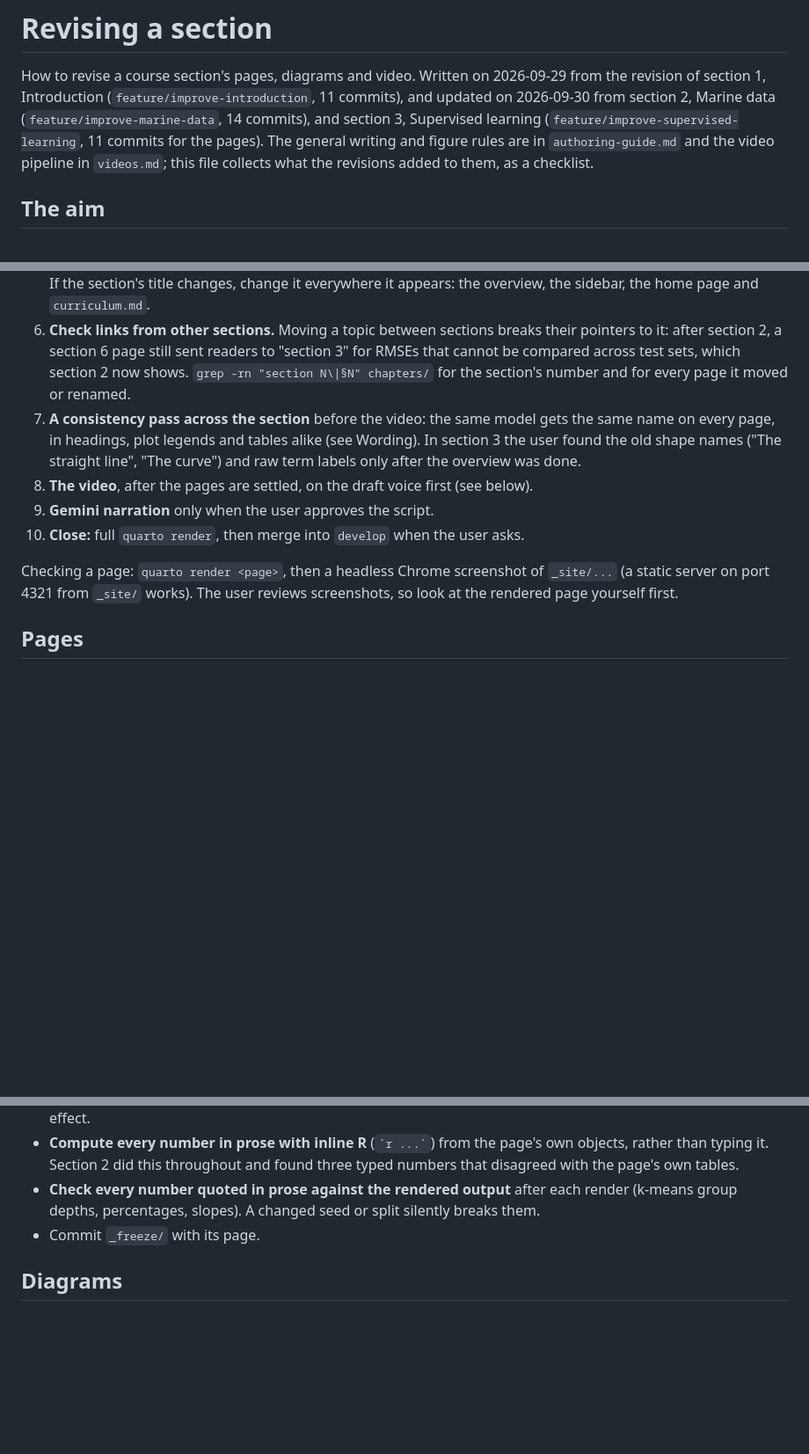
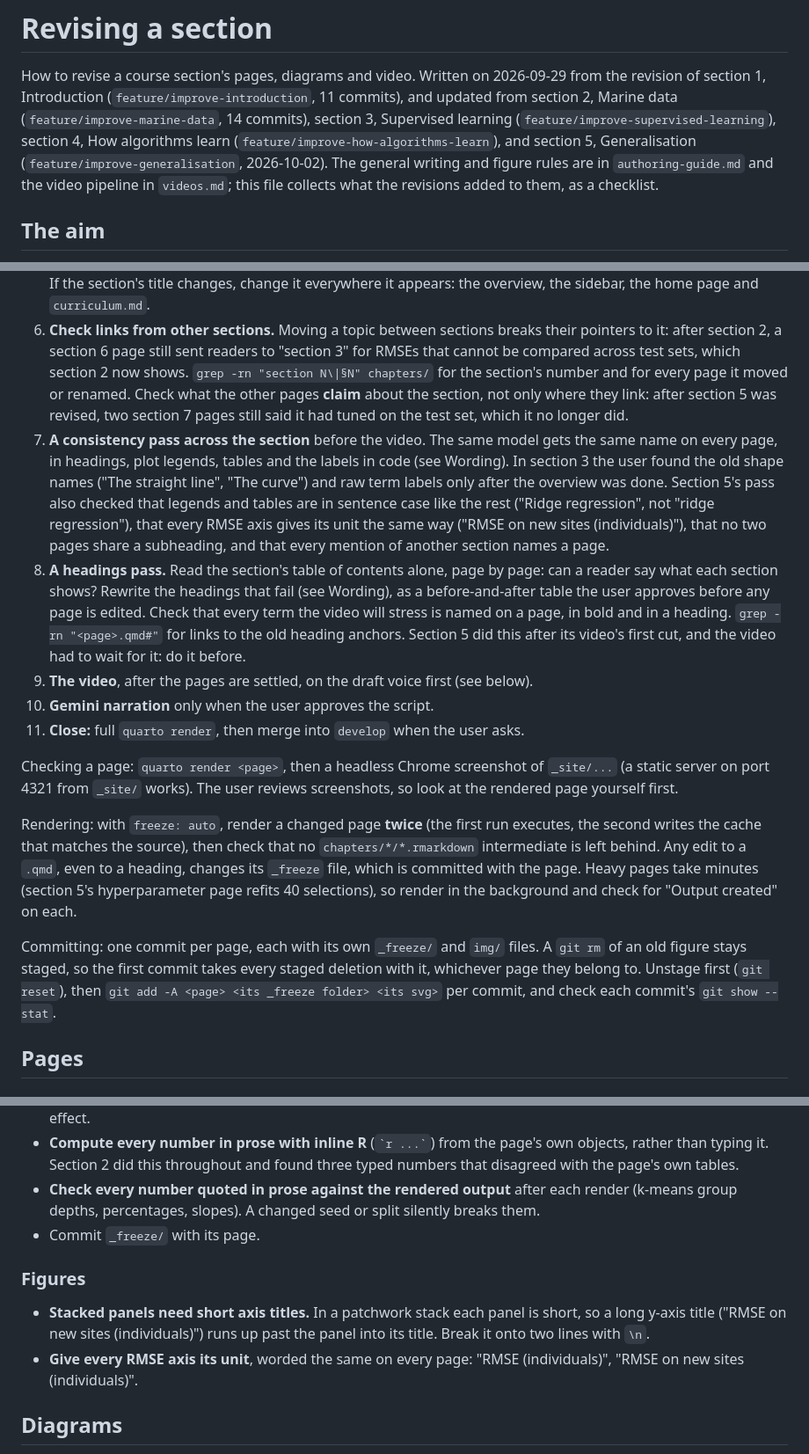
Before and after one commit to hi-digital-ml-ai/ml-basic, a Markdown page: .claude/section-revision.md, 3 parts joined by grey strips. Shown at 88% size. GitHub-like rendering; blank space fills up the shorter version.

```diff
--- a/.claude/section-revision.md
+++ b/.claude/section-revision.md
@@ -2,11 +2,12 @@
 
 How to revise a course section's pages, diagrams and video. Written on 2026-09-29 from the
 revision of section 1, Introduction (`feature/improve-introduction`, 11 commits), and
-updated on 2026-09-30 from section 2, Marine data (`feature/improve-marine-data`, 14
-commits), and section 3, Supervised learning (`feature/improve-supervised-learning`, 11
-commits for the pages). The general writing and figure rules are in `authoring-guide.md` and the video
-pipeline in `videos.md`; this file collects what the revisions added to them, as a
-checklist.
+updated from section 2, Marine data (`feature/improve-marine-data`, 14 commits), section 3,
+Supervised learning (`feature/improve-supervised-learning`), section 4, How algorithms
+learn (`feature/improve-how-algorithms-learn`), and section 5, Generalisation
+(`feature/improve-generalisation`, 2026-10-02). The general writing and figure rules are
+in `authoring-guide.md` and the video pipeline in `videos.md`; this file collects what
+the revisions added to them, as a checklist.
 
 ## The aim
 
@@ -48,18 +49,43 @@ The Welcome page and the two Toolkit pages are out of scope for now.
    pointers to it: after section 2, a section 6 page still sent readers to "section 3"
    for RMSEs that cannot be compared across test sets, which section 2 now shows.
    `grep -rn "section N\|§N" chapters/` for the section's number and for every page
-   it moved or renamed.
-7. **A consistency pass across the section** before the video: the same model gets
-   the same name on every page, in headings, plot legends and tables alike (see
-   Wording). In section 3 the user found the old shape names ("The straight line",
-   "The curve") and raw term labels only after the overview was done.
-8. **The video**, after the pages are settled, on the draft voice first (see below).
-9. **Gemini narration** only when the user approves the script.
-10. **Close:** full `quarto render`, then merge into `develop` when the user asks.
+   it moved or renamed. Check what the other pages **claim** about the section, not
+   only where they link: after section 5 was revised, two section 7 pages still said
+   it had tuned on the test set, which it no longer did.
+7. **A consistency pass across the section** before the video. The same model gets
+   the same name on every page, in headings, plot legends, tables and the labels in
+   code (see Wording). In section 3 the user found the old shape names ("The straight
+   line", "The curve") and raw term labels only after the overview was done. Section
+   5's pass also checked that legends and tables are in sentence case like the rest
+   ("Ridge regression", not "ridge regression"), that every RMSE axis gives its unit
+   the same way ("RMSE on new sites (individuals)"), that no two pages share a
+   subheading, and that every mention of another section names a page.
+8. **A headings pass.** Read the section's table of contents alone, page by page: can
+   a reader say what each section shows? Rewrite the headings that fail (see Wording),
+   as a before-and-after table the user approves before any page is edited. Check
+   that every term the video will stress is named on a page, in bold and in a heading.
+   `grep -rn "<page>.qmd#"` for links to the old heading anchors. Section 5 did this
+   after its video's first cut, and the video had to wait for it: do it before.
+9. **The video**, after the pages are settled, on the draft voice first (see below).
+10. **Gemini narration** only when the user approves the script.
+11. **Close:** full `quarto render`, then merge into `develop` when the user asks.
 
 Checking a page: `quarto render <page>`, then a headless Chrome screenshot of
 `_site/...` (a static server on port 4321 from `_site/` works). The user reviews
 screenshots, so look at the rendered page yourself first.
+
+Rendering: with `freeze: auto`, render a changed page **twice** (the first run executes,
+the second writes the cache that matches the source), then check that no
+`chapters/*/*.rmarkdown` intermediate is left behind. Any edit to a `.qmd`, even to a
+heading, changes its `_freeze` file, which is committed with the page. Heavy pages take
+minutes (section 5's hyperparameter page refits 40 selections), so render in the
+background and check for "Output created" on each.
+
+Committing: one commit per page, each with its own `_freeze/` and `img/` files. A
+`git rm` of an old figure stays staged, so the first commit takes every staged deletion
+with it, whichever page they belong to. Unstage first (`git reset`), then
+`git add -A <page> <its _freeze folder> <its svg>` per commit, and check each commit's
+`git show --stat`.
 
 ## Pages
 
@@ -220,6 +250,14 @@ screenshots, so look at the rendered page yourself first.
   breaks them.
 - Commit `_freeze/` with its page.
 
+### Figures
+
+- **Stacked panels need short axis titles.** In a patchwork stack each panel is short,
+  so a long y-axis title ("RMSE on new sites (individuals)") runs up past the panel into
+  its title. Break it onto two lines with `\n`.
+- **Give every RMSE axis its unit**, worded the same on every page:
+  "RMSE (individuals)", "RMSE on new sites (individuals)".
+
 ## Diagrams
 
 Hand-drawn SVG in the section's `img/`, inside `::: {.diagram}` so it uses the full
```
Also changed, not shown: other parts of .claude/section-revision.md (+36 -3 lines).
